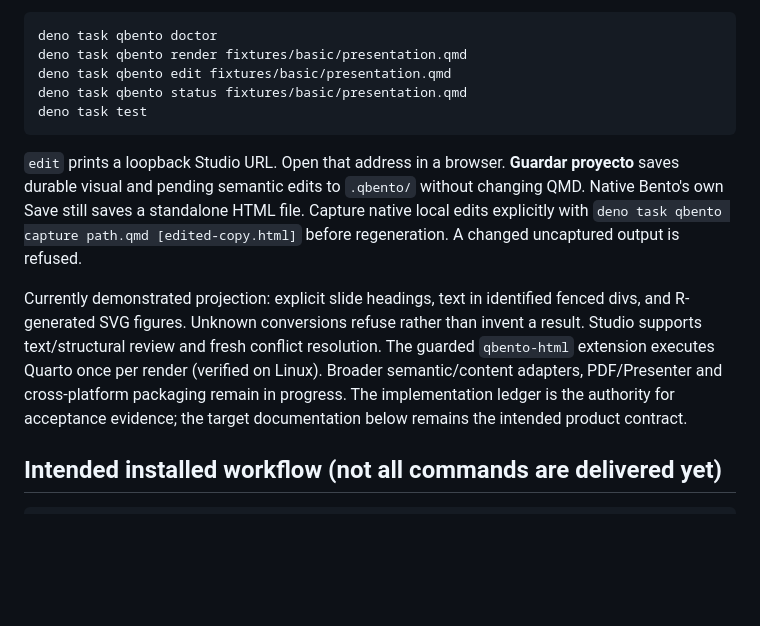
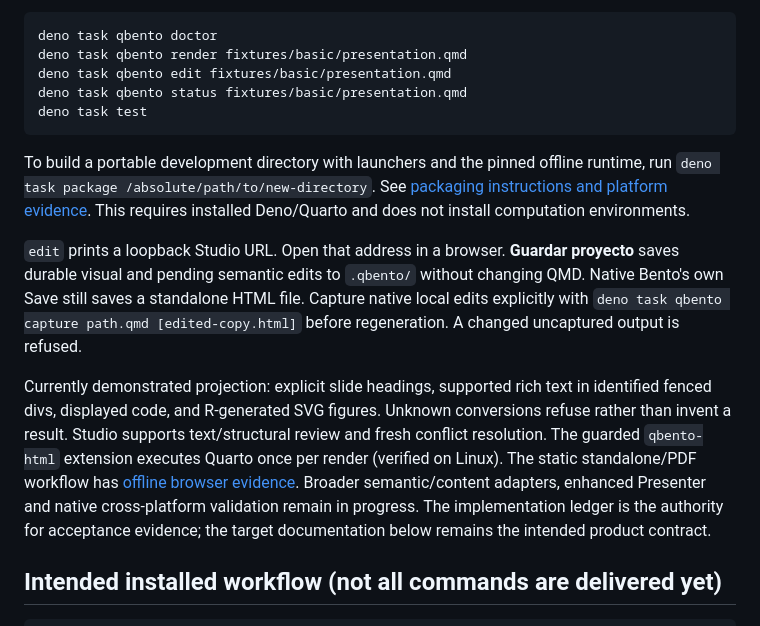
Before and after one commit to brianmsm/quarto-bento, a Markdown page: README.md, the part around the change. GitHub-like rendering; blank space fills up the shorter version.

Commit message:
docs(evidence): record offline standalone editing and native PDF output

````diff
--- a/README.md
+++ b/README.md
@@ -31,18 +31,25 @@ deno task qbento status fixtures/basic/presentation.qmd
 deno task test
 ```
 
+To build a portable development directory with launchers and the pinned offline
+runtime, run `deno task package /absolute/path/to/new-directory`. See
+[packaging instructions and platform evidence](docs/PACKAGING.md). This requires
+installed Deno/Quarto and does not install computation environments.
+
 `edit` prints a loopback Studio URL. Open that address in a browser. **Guardar
 proyecto** saves durable visual and pending semantic edits to `.qbento/` without
 changing QMD. Native Bento's own Save still saves a standalone HTML file.
 Capture native local edits explicitly with `deno task qbento capture path.qmd
 [edited-copy.html]` before regeneration. A changed uncaptured output is refused.
 
-Currently demonstrated projection: explicit slide headings, text in identified
-fenced divs, and R-generated SVG figures. Unknown conversions refuse rather than
+Currently demonstrated projection: explicit slide headings, supported rich text
+in identified fenced divs, displayed code, and R-generated SVG figures.
+Unknown conversions refuse rather than
 invent a result. Studio supports text/structural review and fresh conflict resolution. The guarded
 `qbento-html` extension executes Quarto once per render (verified on Linux).
-Broader semantic/content adapters, PDF/Presenter and cross-platform packaging
-remain in progress. The implementation ledger is
+The static standalone/PDF workflow has [offline browser evidence](docs/evidence/OFFLINE-PDF.md).
+Broader semantic/content adapters, enhanced Presenter and native cross-platform
+validation remain in progress. The implementation ledger is
 the authority for acceptance evidence; the target documentation below remains
 the intended product contract.
 
````
Also changed, not shown: docs/IMPLEMENTATION_STATUS.md (+6 -6 lines), docs/evidence/OFFLINE-PDF.md (added, +46 -0 lines).
